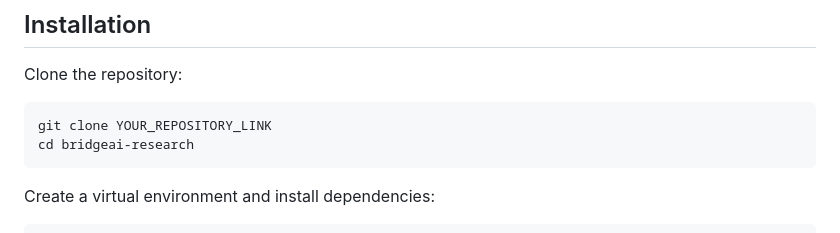
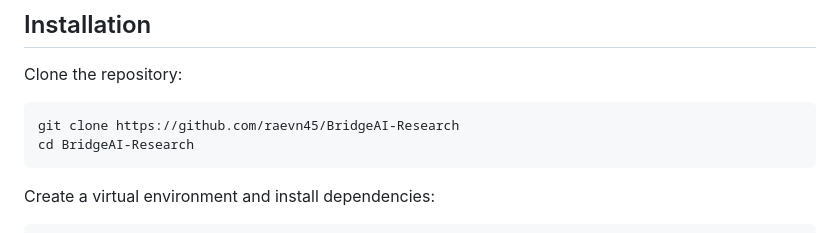
Before and after one commit to raevn45/BridgeAI-Research, a Markdown page: README.md, the part around the change. Drawn GitHub-style.

````diff
--- a/README.md
+++ b/README.md
@@ -100,8 +100,8 @@ All responses are stored in a local SQLite database for analysis.
 Clone the repository:
 
 ```bash
-git clone YOUR_REPOSITORY_LINK
-cd bridgeai-research
+git clone https://github.com/raevn45/BridgeAI-Research
+cd BridgeAI-Research
 ```
 
 Create a virtual environment and install dependencies:
````
